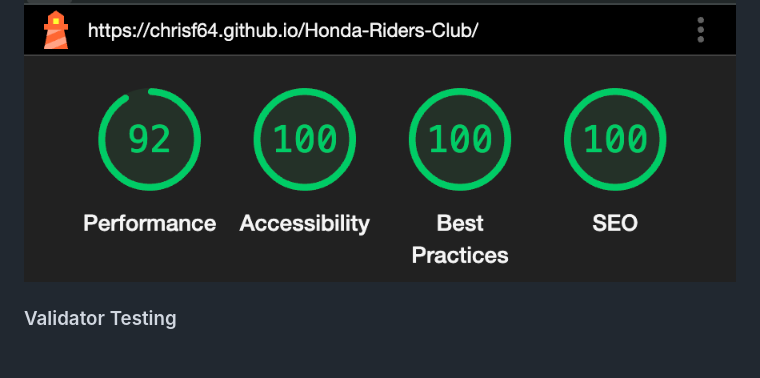
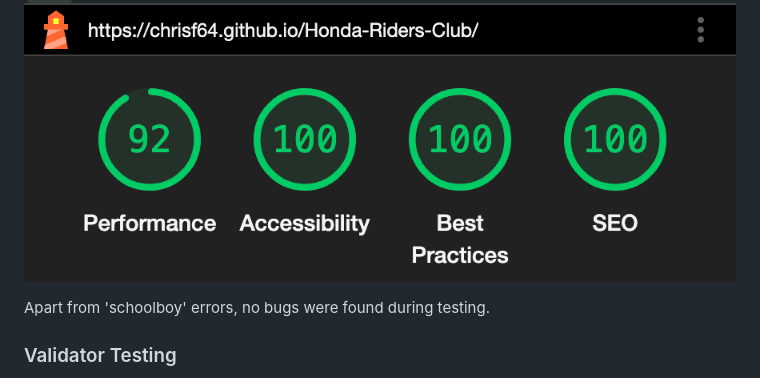
Before and after one commit to ChrisF64/Honda-Riders-Club, a Markdown page: README.md, the part around the change. Rendered like a GitHub page; blank space fills up the shorter version.

Commit message:
final sentence in README

```diff
--- a/README.md
+++ b/README.md
@@ -68,6 +68,8 @@ The site was then run through Lighthouse with particular focus on Accessibility
 
 ![Lighthouse result](media/lighthouse.png)
 
+Apart from 'schoolboy' errors, no bugs were found during testing.
+
 ### Validator Testing
 
 - HTML
```
